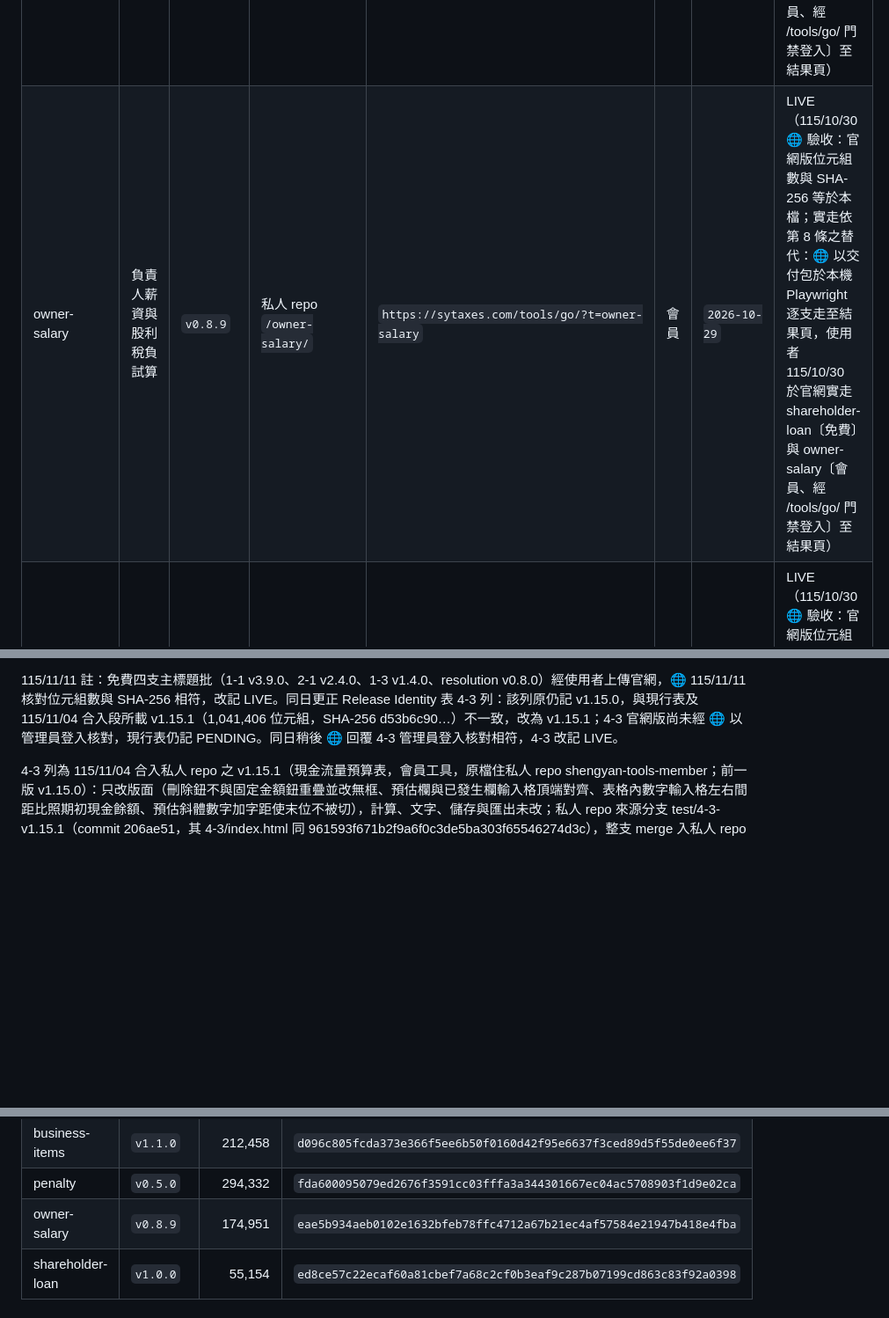
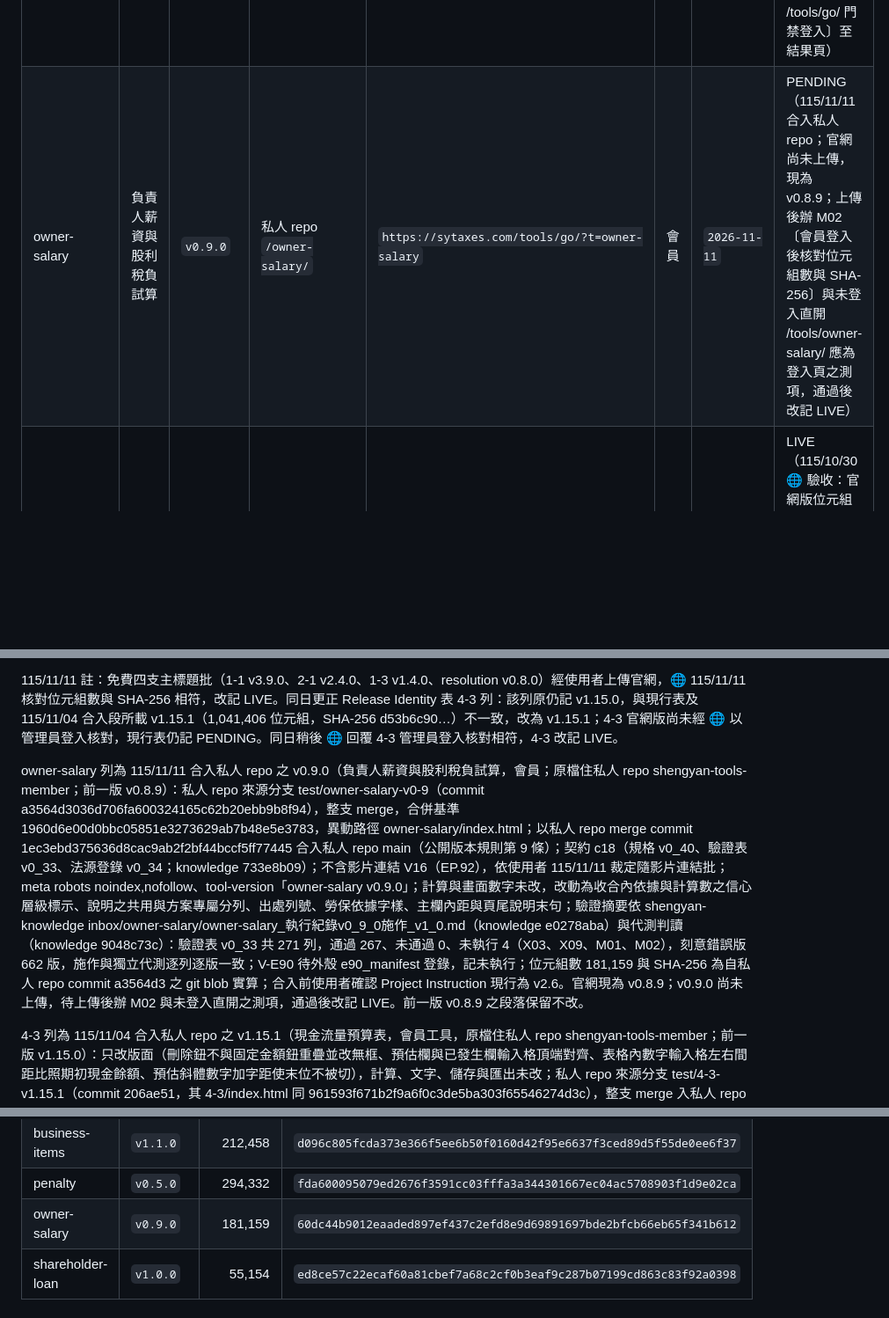
Before and after one commit to sytax-academy/shengyan-tools, a Markdown page: DEPLOYMENT.md, 3 parts joined by grey strips. Shown at 88% size. Rendered like a GitHub page; blank space fills up the shorter version.

Commit message:
DEPLOYMENT：owner-salary v0.9.0 合入私人 repo（契約 c18；官網尚未上傳，PENDING）
Co-Authored-By: Claude Opus 5.5 <noreply@anthropic.com>
Claude-Session: https://claude.ai/code/session_01SoSR71yxooqqfiWBuhPVQK

```diff
--- a/DEPLOYMENT.md
+++ b/DEPLOYMENT.md
@@ -28,7 +28,7 @@
 | resolution | 公司決議程序與時程整理工具 | `v0.8.0` | `/resolution/` | `https://sytaxes.com/tools/resolution/` | 免費 | `2026-11-05` | LIVE（115/11/11 🌐 驗收：未登入取回官網版，狀態 200、無轉址，位元組數與 SHA-256 等於本檔，伺服器 Last-Modified 115/11/11 15:27；開頁確認第一畫面主標題、分段說明與頁尾版本行，無 JS 錯誤；未走至結果頁） |
 | business-items | 營業項目查詢 | `v1.1.0` | `/business-items/` | `https://sytaxes.com/tools/business-items/` | 免費 | `2026-10-28` | LIVE（115/10/30 🌐 驗收：官網版位元組數與 SHA-256 等於本檔；實走依第 8 條之替代：🌐 以交付包於本機 Playwright 逐支走至結果頁，使用者 115/10/30 於官網實走 shareholder-loan〔免費〕與 owner-salary〔會員、經 /tools/go/ 門禁登入〕至結果頁） |
 | penalty | 稅務罰則試算 | `v0.5.0` | `/penalty/` | `https://sytaxes.com/tools/penalty/` | 免費 | `2026-10-28` | LIVE（115/10/30 🌐 驗收：官網版位元組數與 SHA-256 等於本檔；實走依第 8 條之替代：🌐 以交付包於本機 Playwright 逐支走至結果頁，使用者 115/10/30 於官網實走 shareholder-loan〔免費〕與 owner-salary〔會員、經 /tools/go/ 門禁登入〕至結果頁） |
-| owner-salary | 負責人薪資與股利稅負試算 | `v0.8.9` | 私人 repo `/owner-salary/` | `https://sytaxes.com/tools/go/?t=owner-salary` | 會員 | `2026-10-29` | LIVE（115/10/30 🌐 驗收：官網版位元組數與 SHA-256 等於本檔；實走依第 8 條之替代：🌐 以交付包於本機 Playwright 逐支走至結果頁，使用者 115/10/30 於官網實走 shareholder-loan〔免費〕與 owner-salary〔會員、經 /tools/go/ 門禁登入〕至結果頁） |
+| owner-salary | 負責人薪資與股利稅負試算 | `v0.9.0` | 私人 repo `/owner-salary/` | `https://sytaxes.com/tools/go/?t=owner-salary` | 會員 | `2026-11-11` | PENDING（115/11/11 合入私人 repo；官網尚未上傳，現為 v0.8.9；上傳後辦 M02〔會員登入後核對位元組數與 SHA-256〕與未登入直開 /tools/owner-salary/ 應為登入頁之測項，通過後改記 LIVE） |
 | shareholder-loan | 股東往來法律後果速查 | `v1.0.0` | `/shareholder-loan/` | `https://sytaxes.com/tools/shareholder-loan/` | 免費 | `2026-10-30` | LIVE（115/10/30 🌐 驗收：官網版位元組數與 SHA-256 等於本檔；實走依第 8 條之替代：🌐 以交付包於本機 Playwright 逐支走至結果頁，使用者 115/10/30 於官網實走 shareholder-loan〔免費〕與 owner-salary〔會員、經 /tools/go/ 門禁登入〕至結果頁） |
 
 > 115/10/28 改記 LIVE 之射程：十三列之雜湊核對以 🌐 115/10/27 驗收紀錄為據（免費七支另經使用者 115/10/27 實測）；第 8 條之「以瀏覽器開官網版走一條路線至結果頁」，以 🌐 本機逐支實走加使用者官網抽走 2-1、4-1 代之，未逐支於官網外層實走（使用者 115/10/27 裁定；裁定紀錄 knowledge inbox/批次狀態/115-10-19_總對話裁定紀錄.md 第九十三、一百一十八節）。會員六支之正本為私人 repo shengyan-tools-member main 3d3b37e。
@@ -52,6 +52,8 @@
 resolution 列為 115/11/05 合入之 v0.8.0（公司決議程序與時程整理工具，免費；前一版 v0.7.0）：免費四支主標題批，第一畫面頂端加上主標題（h1）與說明（分段加項目清單），寫在原始 HTML；原第一題標題降為 h2，第二畫面起自 DOM 移除主標題區、與舊版逐字相同；來源分支 test/free4-intro（commit a4feb2e0e4ed20d84d319d7db56aa8839db43e51），整支 merge 入 main，合併基準 d96f790，異動路徑 1-1/README.md、1-1/index.html、1-3/README.md、1-3/index.html、2-1/README.md、2-1/index.html、resolution/README.md、resolution/index.html；meta robots index,follow、tool-version「resolution v0.8.0」，title 與 meta description 未改；依據為 🌐 官網經營定稿（《官網經營_免費四支工具頁主標題與說明_v1_2.md》第五節）、規格 v0_9（契約 c5）與驗證表 v0_11（knowledge 3ef5c1b1，inbox/主標題四支/），獨立代測（knowledge b7b998c1）39 列通過 37、未通過 0、未執行 2（V35 使用者 115/11/05 並排核可；V39 為本合入之 DEPLOYMENT 核對），植錯 34 案全數檢出；GPT 與 Fable 兩方審查處置表 v1_0（knowledge 081561c9）；合入前確認 Instruction 為 v2.6；位元組數 194,310 與 SHA-256 9e57549a698d7567e6a3a7e07475a5b2dd8990374409559a10f65db7296f2c92 為 git blob 實算；官網尚未上傳。前一版段落保留不改。
 
 115/11/11 註：免費四支主標題批（1-1 v3.9.0、2-1 v2.4.0、1-3 v1.4.0、resolution v0.8.0）經使用者上傳官網，🌐 115/11/11 核對位元組數與 SHA-256 相符，改記 LIVE。同日更正 Release Identity 表 4-3 列：該列原仍記 v1.15.0，與現行表及 115/11/04 合入段所載 v1.15.1（1,041,406 位元組，SHA-256 d53b6c90…）不一致，改為 v1.15.1；4-3 官網版尚未經 🌐 以管理員登入核對，現行表仍記 PENDING。同日稍後 🌐 回覆 4-3 管理員登入核對相符，4-3 改記 LIVE。
+
+owner-salary 列為 115/11/11 合入私人 repo 之 v0.9.0（負責人薪資與股利稅負試算，會員；原檔住私人 repo shengyan-tools-member；前一版 v0.8.9）：私人 repo 來源分支 test/owner-salary-v0-9（commit a3564d3036d706fa600324165c62b20ebb9b8f94），整支 merge，合併基準 1960d6e00d0bbc05851e3273629ab7b48e5e3783，異動路徑 owner-salary/index.html；以私人 repo merge commit 1ec3ebd375636d8cac9ab2f2bf44bccf5ff77445 合入私人 repo main（公開版本規則第 9 條）；契約 c18（規格 v0_40、驗證表 v0_33、法源登錄 v0_34；knowledge 733e8b09）；不含影片連結 V16（EP.92），依使用者 115/11/11 裁定隨影片連結批；meta robots noindex,nofollow、tool-version「owner-salary v0.9.0」；計算與畫面數字未改，改動為收合內依據與計算數之信心層級標示、說明之共用與方案專屬分列、出處列號、勞保依據字樣、主欄內距與頁尾說明末句；驗證摘要依 shengyan-knowledge inbox/owner-salary/owner-salary_執行紀錄v0_9_0施作_v1_0.md（knowledge e0278aba）與代測判讀（knowledge 9048c73c）：驗證表 v0_33 共 271 列，通過 267、未通過 0、未執行 4（X03、X09、M01、M02），刻意錯誤版 662 版，施作與獨立代測逐列逐版一致；V-E90 待外殼 e90_manifest 登錄，記未執行；位元組數 181,159 與 SHA-256 為自私人 repo commit a3564d3 之 git blob 實算；合入前使用者確認 Project Instruction 現行為 v2.6。官網現為 v0.8.9；v0.9.0 尚未上傳，待上傳後辦 M02 與未登入直開之測項，通過後改記 LIVE。前一版 v0.8.9 之段落保留不改。
 
 4-3 列為 115/11/04 合入私人 repo 之 v1.15.1（現金流量預算表，會員工具，原檔住私人 repo shengyan-tools-member；前一版 v1.15.0）：只改版面（刪除鈕不與固定金額鈕重疊並改無框、預估欄與已發生欄輸入格頂端對齊、表格內數字輸入格左右間距比照期初現金餘額、預估斜體數字加字距使末位不被切），計算、文字、儲存與匯出未改；私人 repo 來源分支 test/4-3-v1.15.1（commit 206ae51，其 4-3/index.html 同 961593f671b2f9a6f0c3de5ba303f65546274d3c），整支 merge 入私人 repo main，合併基準 6d6b672931c9e8020cca23c91266bf02080bd715，異動路徑 4-3/README.md、4-3/index.html，私人 repo merge commit 1960d6e00d0bbc05851e3273629ab7b48e5e3783；meta robots noindex,nofollow、tool-version「4-3 v1.15.1」；依據為使用者 115/11/04 三則回饋與決策卡裁定，規格 v1_2、驗證表 v1_2（knowledge 2a8fe8e）與執行紀錄 v1_2（knowledge 0f2b251f，inbox/4-3/v1_15_1/）：V00～V10、V12、V13 施作端與獨立代測均通過，舊版回測抓得到，V11 使用者實機看過第一次修改後之版本（第二、三次修改待上傳前再看）；刪除鈕改無框與外殼 E14（次要按鈕之框）不一致，經使用者知悉後裁定，已轉外殼契約專屬討論串登錄例外；合入前確認 Instruction 為 v2.6；位元組數 1,041,406 與 SHA-256 d53b6c907ff74a103ce98d6af56ecfdb0daa09b5b9dfa30c6b2e82e1f549eb81 為私人 repo git blob 實算；官網尚未上傳。
 
@@ -160,7 +162,7 @@ resolution 列為 115/10/06 新上線之公司決議程序與時程整理工具
 | resolution | `v0.8.0` | 194,310 | `9e57549a698d7567e6a3a7e07475a5b2dd8990374409559a10f65db7296f2c92` |
 | business-items | `v1.1.0` | 212,458 | `d096c805fcda373e366f5ee6b50f0160d42f95e6637f3ced89d5f55de0ee6f37` |
 | penalty | `v0.5.0` | 294,332 | `fda600095079ed2676f3591cc03fffa3a344301667ec04ac5708903f1d9e02ca` |
-| owner-salary | `v0.8.9` | 174,951 | `eae5b934aeb0102e1632bfeb78ffc4712a67b21ec4af57584e21947b418e4fba` |
+| owner-salary | `v0.9.0` | 181,159 | `60dc44b9012eaaded897ef437c2efd8e9d69891697bde2bfcb66eb65f341b612` |
 | shareholder-loan | `v1.0.0` | 55,154 | `ed8ce57c22ecaf60a81cbef7a68c2cf0b3eaf9c287b07199cd863c83f92a0398` |
 
 ## 舊網址轉址頁
```
